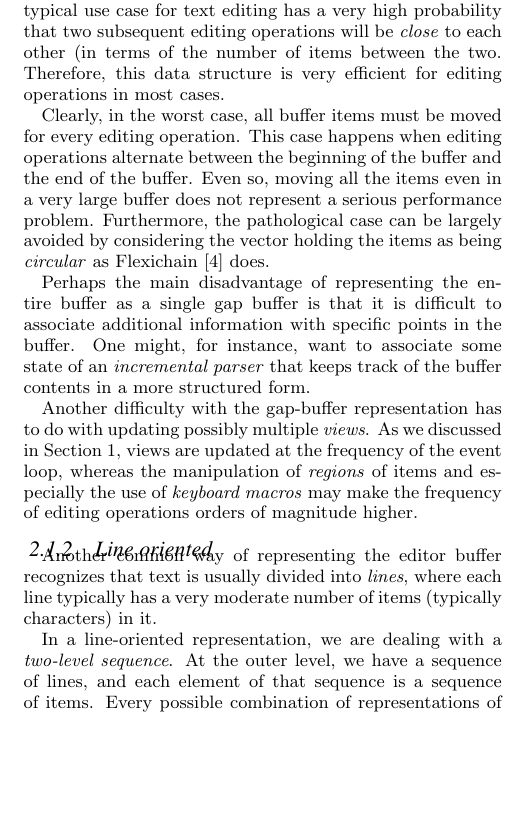
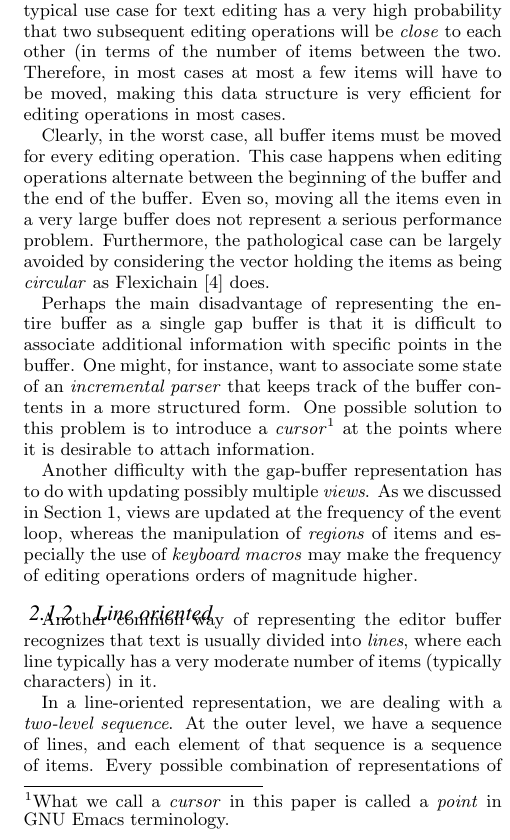
Before and after one commit to robert-strandh/Cluffer, a LaTeX paper (Papers/To-submit-1/cluffer.tex, which reads Papers/To-submit-1/sec-previous.tex): part of one column of page 2 of 5, cut so that both start at the same text, the shorter picture padded with empty space. Compiled offline with pdfLaTeX.

Commit message:
Add paragraph on possible solution for storing information in a gap buffer.

```diff
--- a/Papers/To-submit-1/sec-previous.tex
+++ b/Papers/To-submit-1/sec-previous.tex
@@ -31,7 +31,8 @@ the suffix, and vice-versa, in order to position the gap where an item
 is about to be inserted or deleted.  The typical use case for text
 editing has a very high probability that two subsequent editing
 operations will be \emph{close} to each other (in terms of the number
-of items between the two.  Therefore, this data structure is very
+of items between the two.  Therefore, in most cases at most a few
+items will have to be moved, making this data structure is very
 efficient for editing operations in most cases.
 
 Clearly, in the worst case, all buffer items must be moved for every
@@ -48,6 +49,10 @@ single gap buffer is that it is difficult to associate additional
 information with specific points in the buffer.  One might, for
 instance, want to associate some state of an \emph{incremental parser}
 that keeps track of the buffer contents in a more structured form.
+One possible solution to this problem is to introduce a \emph{cursor}%
+\footnote{What we call a \emph{cursor} in this paper is called a
+  \emph{point} in GNU Emacs terminology.} at the points where it is
+desirable to attach information.
 
 Another difficulty with the gap-buffer representation has to do with
 updating possibly multiple \emph{views}.  As we discussed in
```
